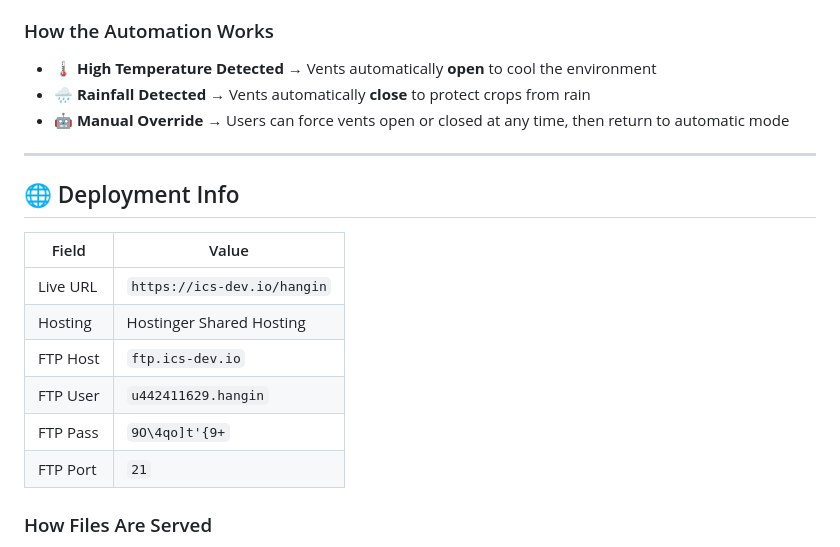
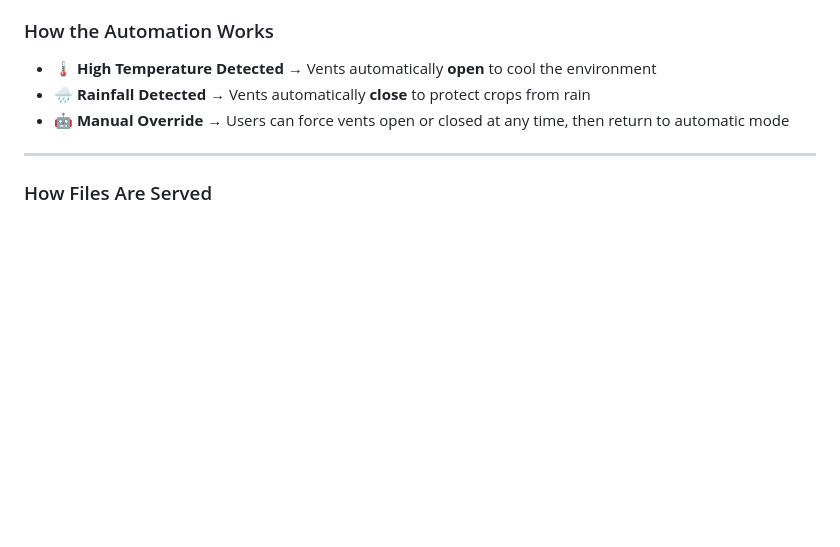
Before and after one commit to 4doyngaIt/air-ventilation-monitoring-system, a Markdown page: README.md, the part around the change. GitHub-like rendering; blank space fills up the shorter version.

```diff
--- a/README.md
+++ b/README.md
@@ -15,16 +15,7 @@ The **AirVent Monitoring System** is a web-based farm ventilation management pla
 
 ---
 
-## 🌐 Deployment Info
 
-| Field | Value |
-|-------|-------|
-| Live URL | `https://ics-dev.io/hangin` |
-| Hosting | Hostinger Shared Hosting |
-| FTP Host | `ftp.ics-dev.io` |
-| FTP User | `u442411629.hangin` |
-| FTP Pass | `9O\4qo]t'{9+` |
-| FTP Port | `21` |
 
 ### How Files Are Served
 This FTP account maps directly to `https://ics-dev.io/hangin/` — files uploaded to the FTP root `/` are served at that URL. **Do NOT put files inside `public_html/`** — upload directly to the root `/`.
```
